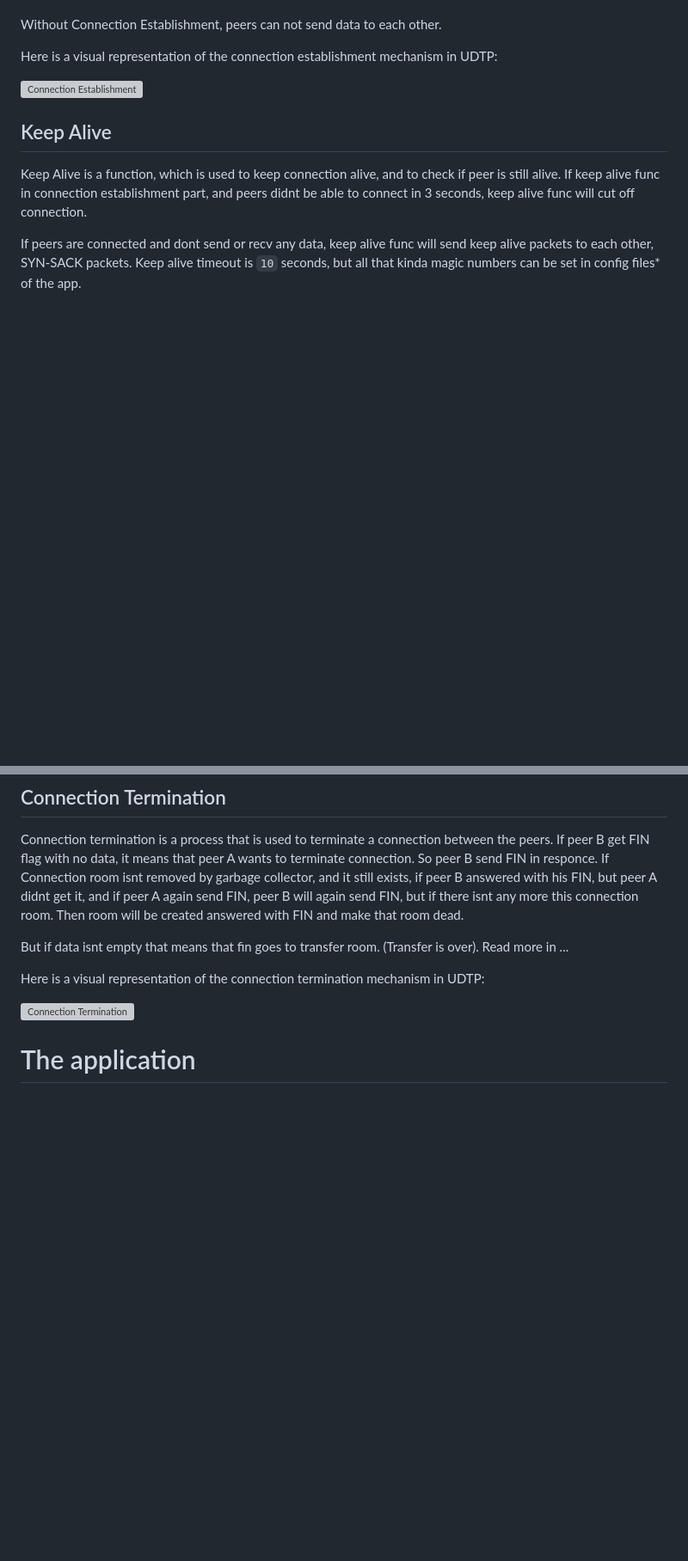
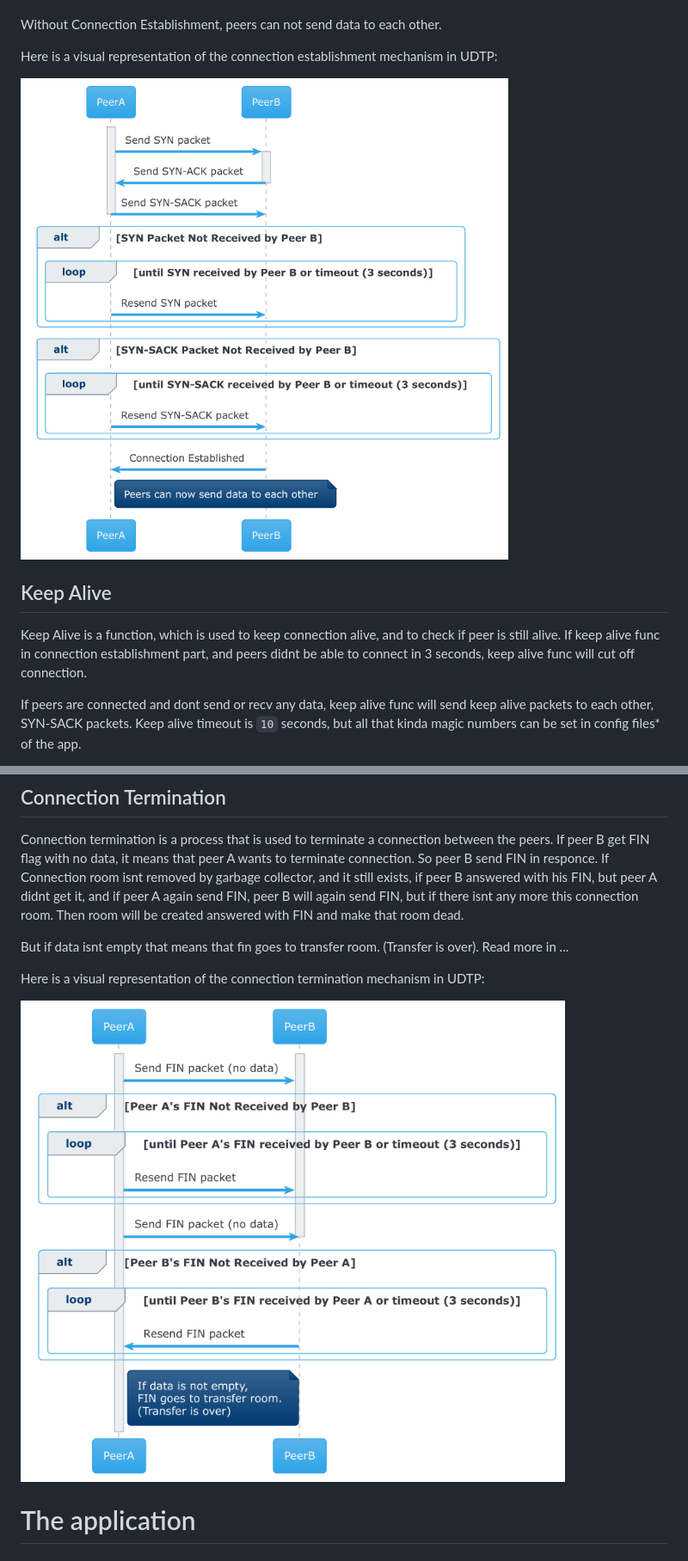
Before and after one commit to Real-4339/UDTP, a Markdown page: Documentation/doc.md, 2 parts joined by grey strips. Shown: that part at 86% size. Rendered like a GitHub page; pictures changed too: Documentation/images/conn_estab.jpg, Documentation/images/conn_term.jpg (added); blank space fills up the shorter version; grey boxes are pictures that could not be loaded.

```diff
--- a/Documentation/doc.md
+++ b/Documentation/doc.md
@@ -331,7 +331,7 @@ Without Connection Establishment, peers can not send data to each other.
 
 Here is a visual representation of the connection establishment mechanism in UDTP:
 
-![Connection Establishment](images/conn_estab.svg)
+![Connection Establishment](images/conn_estab.jpg)
 
 ## Keep Alive
 
@@ -349,7 +349,7 @@ But if data isnt empty that means that fin goes to transfer room. (Transfer is o
 
 Here is a visual representation of the connection termination mechanism in UDTP:
 
-![Connection Termination](images/conn_term.svg)
+![Connection Termination](images/conn_term.jpg)
 
 # The application
 
```
Also changed, not shown: Documentation/images/selective_rep.jpeg (deleted), Documentation/images/selective_rep.jpg (added).
